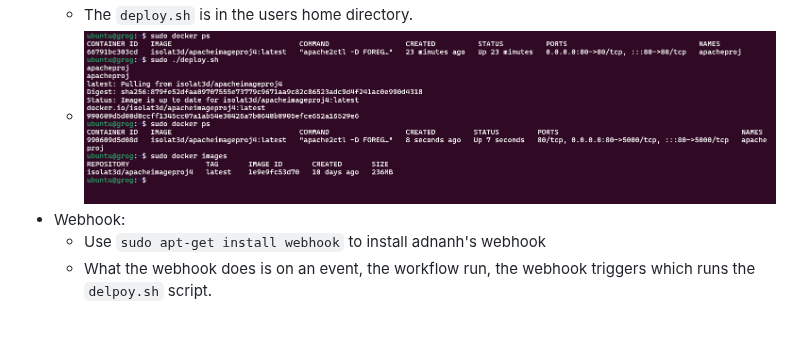
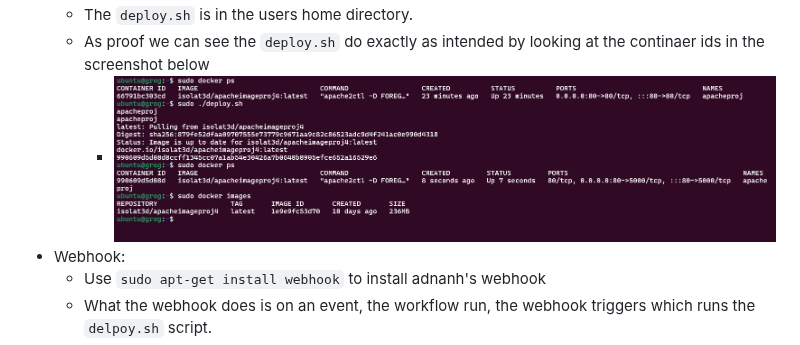
Before and after one commit to WSU-kduncan/s24cicd-ZandState, a Markdown page: README-CD.md, the part around the change. GitHub-like rendering; blank space fills up the shorter version.

```diff
--- a/README-CD.md
+++ b/README-CD.md
@@ -30,7 +30,8 @@ sudo apt-get update`
     - The `delopy.sh` script is a script that allows us to create an automated process that kills an old container by stoping it, removing it, then a fresh image is pulled, finally a new container is run and then always restarts the container if it stops.
     - ![deploy script](./images_Project4/deploysh.png)
     - The `deploy.sh` is in the users home directory.
-    - ![pull and restart from dockerhub](./images_Project4/pullrestart.png)
+    - As proof we can see the `deploy.sh` do exactly as intended by looking at the continaer ids in the screenshot below
+      - ![pull and restart from dockerhub](./images_Project4/pullrestart.png)
   - Webhook:
     - Use `sudo apt-get install webhook` to install adnanh's webhook
     - What the webhook does is on an event, the workflow run, the webhook triggers which runs the `delpoy.sh` script.
```
